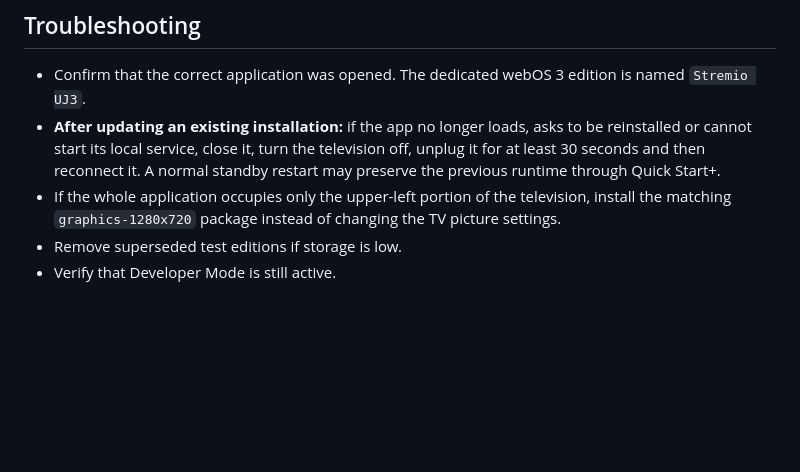
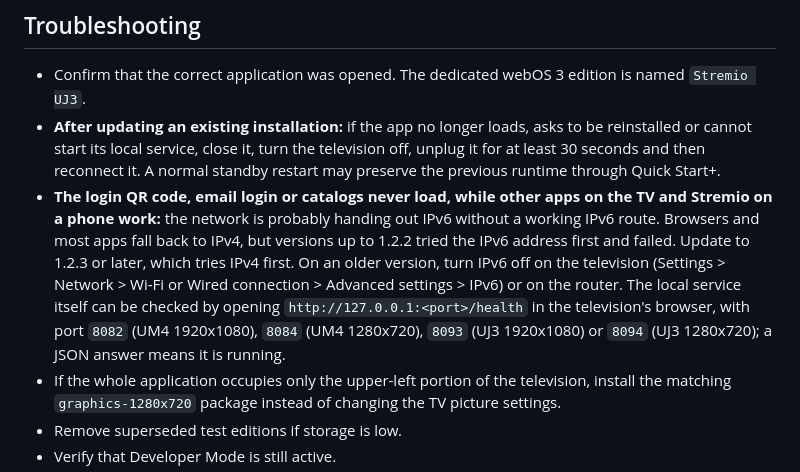
Before and after one commit to Alexesmm/stremcompat-lg-webos, a Markdown page: README.md, the part around the change. Drawn GitHub-style; blank space fills up the shorter version.

```diff
--- a/README.md
+++ b/README.md
@@ -343,6 +343,7 @@ The application cannot expand the codecs or processing power available in the te
 
 - Confirm that the correct application was opened. The dedicated webOS 3 edition is named `Stremio UJ3`.
 - **After updating an existing installation:** if the app no longer loads, asks to be reinstalled or cannot start its local service, close it, turn the television off, unplug it for at least 30 seconds and then reconnect it. A normal standby restart may preserve the previous runtime through Quick Start+.
+- **The login QR code, email login or catalogs never load, while other apps on the TV and Stremio on a phone work:** the network is probably handing out IPv6 without a working IPv6 route. Browsers and most apps fall back to IPv4, but versions up to 1.2.2 tried the IPv6 address first and failed. Update to 1.2.3 or later, which tries IPv4 first. On an older version, turn IPv6 off on the television (Settings > Network > Wi-Fi or Wired connection > Advanced settings > IPv6) or on the router. The local service itself can be checked by opening `http://127.0.0.1:<port>/health` in the television's browser, with port `8082` (UM4 1920x1080), `8084` (UM4 1280x720), `8093` (UJ3 1920x1080) or `8094` (UJ3 1280x720); a JSON answer means it is running.
 - If the whole application occupies only the upper-left portion of the television, install the matching `graphics-1280x720` package instead of changing the TV picture settings.
 - Remove superseded test editions if storage is low.
 - Verify that Developer Mode is still active.
```
Also changed, not shown: docs/releases/v1.2.3.md (added, +23 -0 lines).
